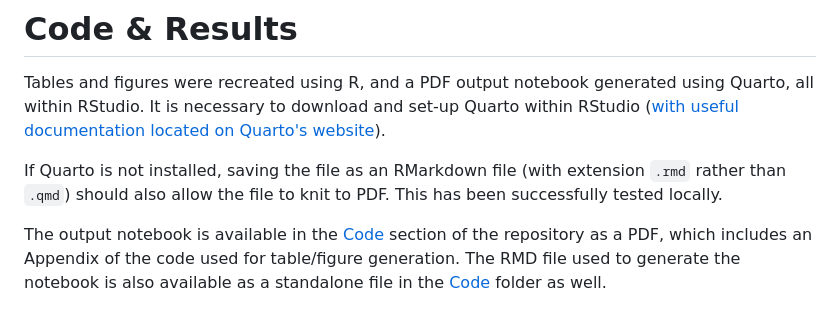
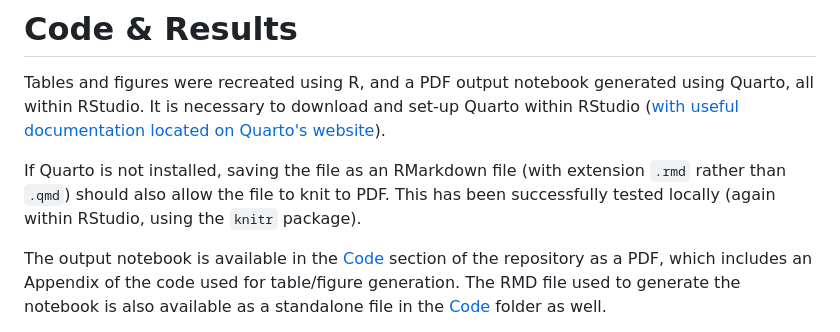
Before and after one commit to domdisanto/BST270-Project, a Markdown page: README.md, the part around the change. Rendered like a GitHub page.

Commit message:
ReadMe edit, RStudio comment

```diff
--- a/README.md
+++ b/README.md
@@ -23,7 +23,7 @@ To the best of my ability, I attempt to match the formatting of the tables/figur
 
 Tables and figures were recreated using R, and a PDF output notebook generated using Quarto, all within RStudio. It is necessary to download and set-up Quarto within RStudio ([with useful documentation located on Quarto's website](https://quarto.org/docs/get-started/)).
 
-If Quarto is not installed, saving the file as an RMarkdown file (with extension `.rmd` rather than `.qmd`) should also allow the file to knit to PDF. This has been successfully tested locally.
+If Quarto is not installed, saving the file as an RMarkdown file (with extension `.rmd` rather than `.qmd`) should also allow the file to knit to PDF. This has been successfully tested locally (again within RStudio, using the `knitr` package).
 
 The output notebook is available in the [Code](/Code/) section of the repository as a PDF, which includes an Appendix of the code used for table/figure generation. The RMD file used to generate the notebook is also available as a standalone file in the [Code](/Code/) folder as well.
 
```
